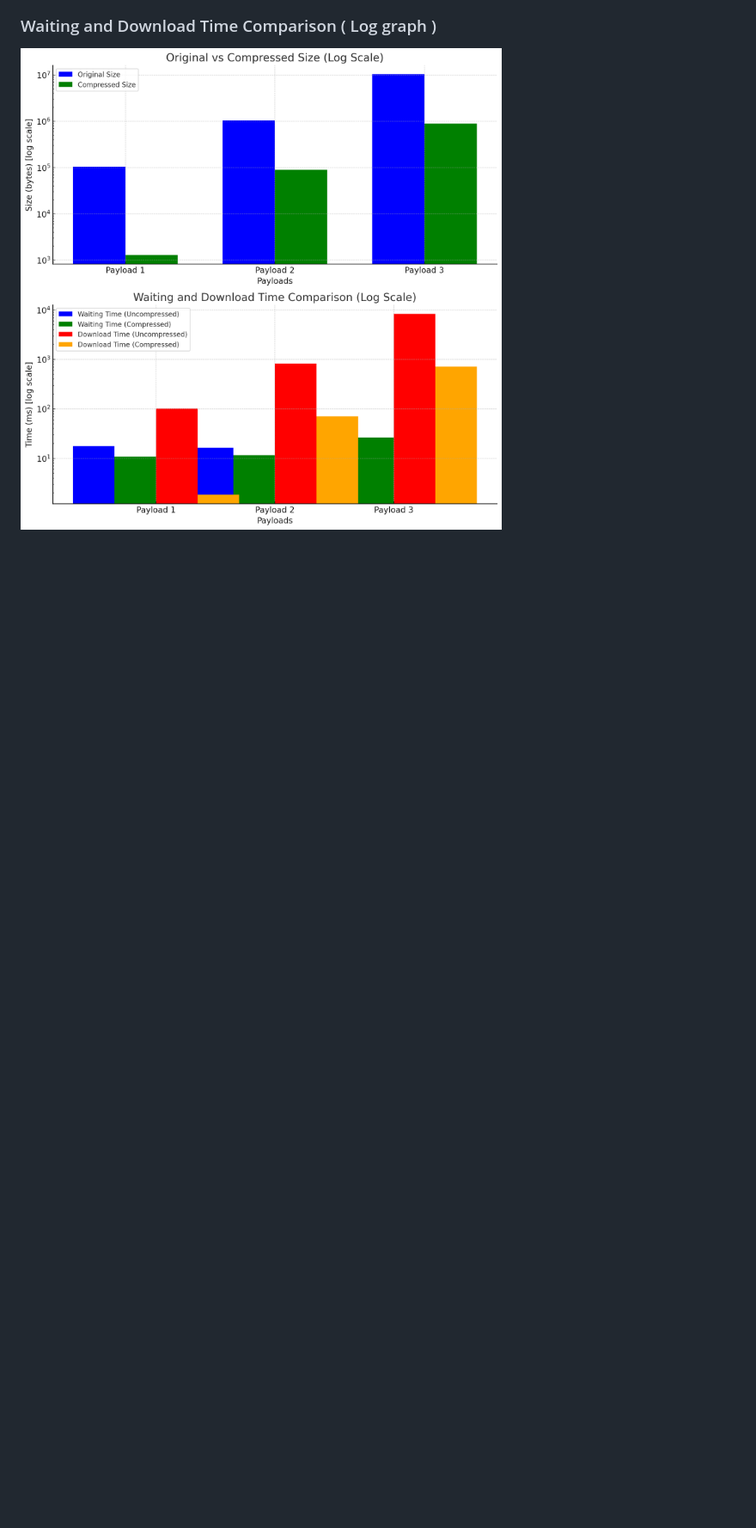
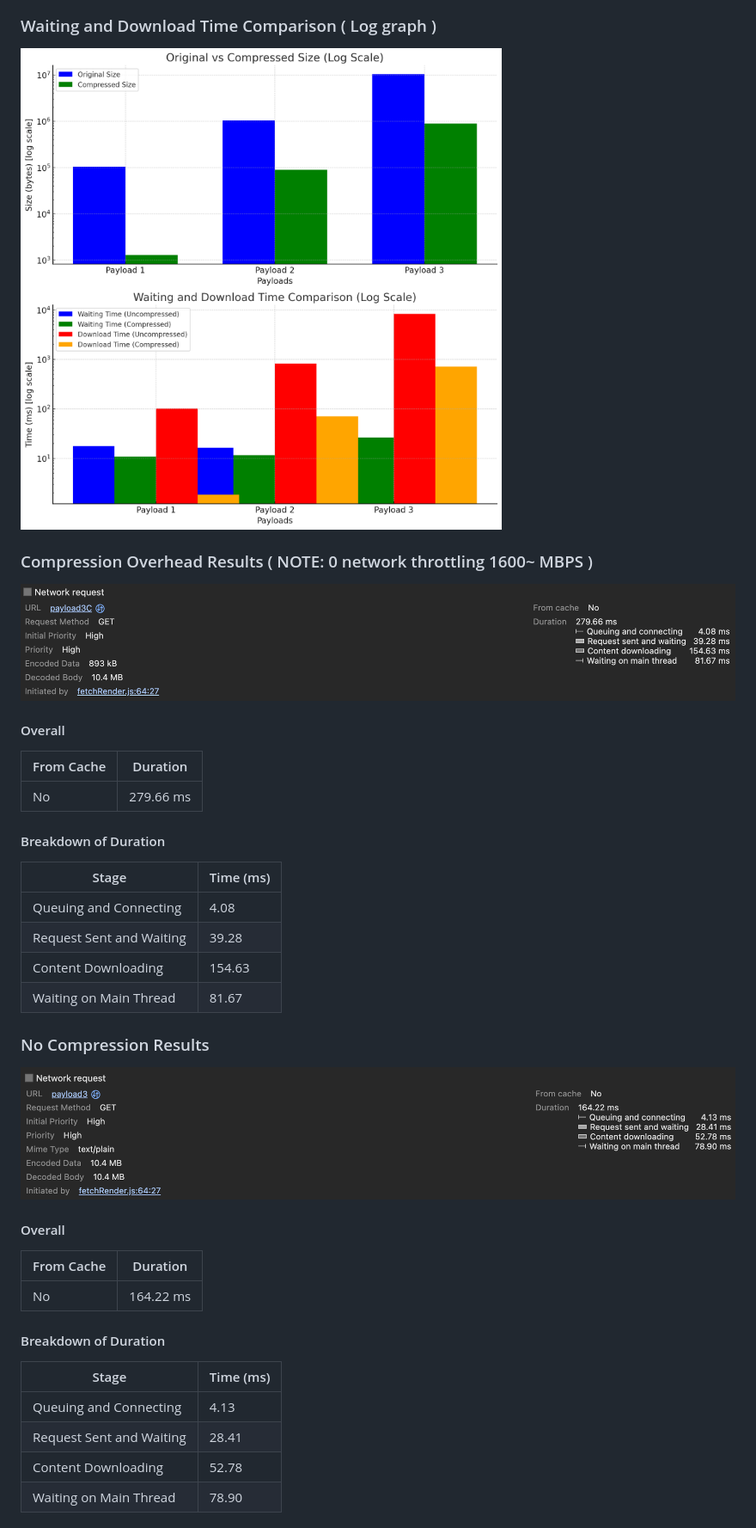
Before and after one commit to endj/web-compression, a Markdown page: README.md, the part around the change printed below. Shown: that part at 86% size. GitHub-like rendering; pictures changed too: readmeAssets/compression.png (added), readmeAssets/no_compression.png (added); blank space fills up the shorter version.

Commit message:
overhead

```diff
--- a/README.md
+++ b/README.md
@@ -28,3 +30,47 @@
 
 ### Waiting and Download Time Comparison ( Log graph )
 ![Waiting and Download Time](readmeAssets/plotLog.png)
+
+
+### Compression Overhead Results ( NOTE: 0 network throttling 1600~ MBPS )
+
+
+![Compression Results](readmeAssets/compression.png)
+
+#### Overall
+
+| From Cache | Duration   |
+|------------|------------|
+| No         | 279.66 ms  |
+
+#### Breakdown of Duration
+
+| Stage                         | Time (ms) |
+|-------------------------------|-----------|
+| Queuing and Connecting        | 4.08      |
+| Request Sent and Waiting      | 39.28     |
+| Content Downloading           | 154.63    |
+| Waiting on Main Thread        | 81.67     |
+
+
+### No Compression Results
+![No Compression Results](readmeAssets/no_compression.png)
+
+#### Overall
+
+| From Cache | Duration   |
+|------------|------------|
+| No         | 164.22 ms  |
+
+#### Breakdown of Duration
+
+| Stage                         | Time (ms) |
+|-------------------------------|-----------|
+| Queuing and Connecting        | 4.13      |
+| Request Sent and Waiting      | 28.41     |
+| Content Downloading           | 52.78     |
+| Waiting on Main Thread        | 78.90     |
+
+
+
+
```
Also changed, not shown: other parts of README.md (+48 -0 lines), 4 other files.
